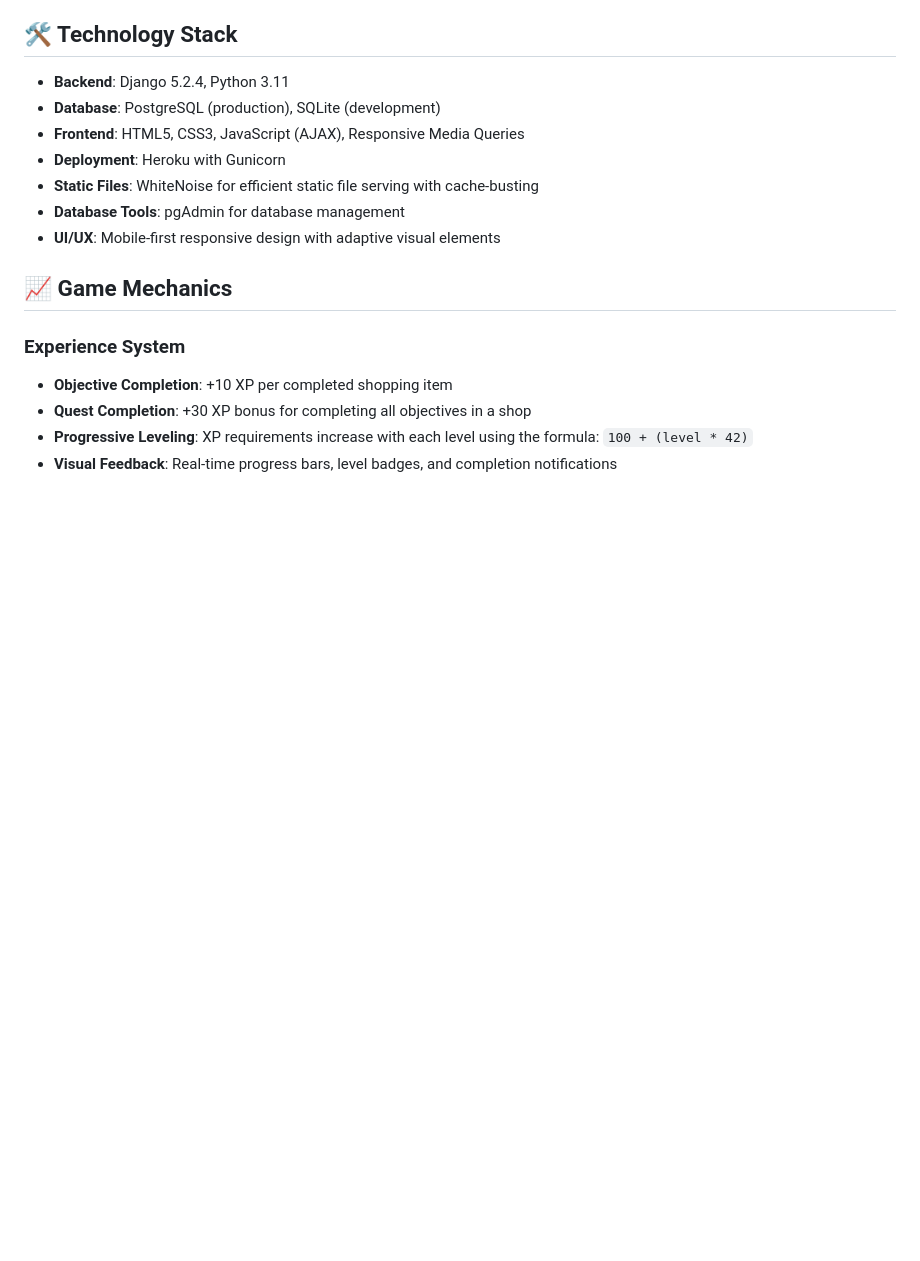
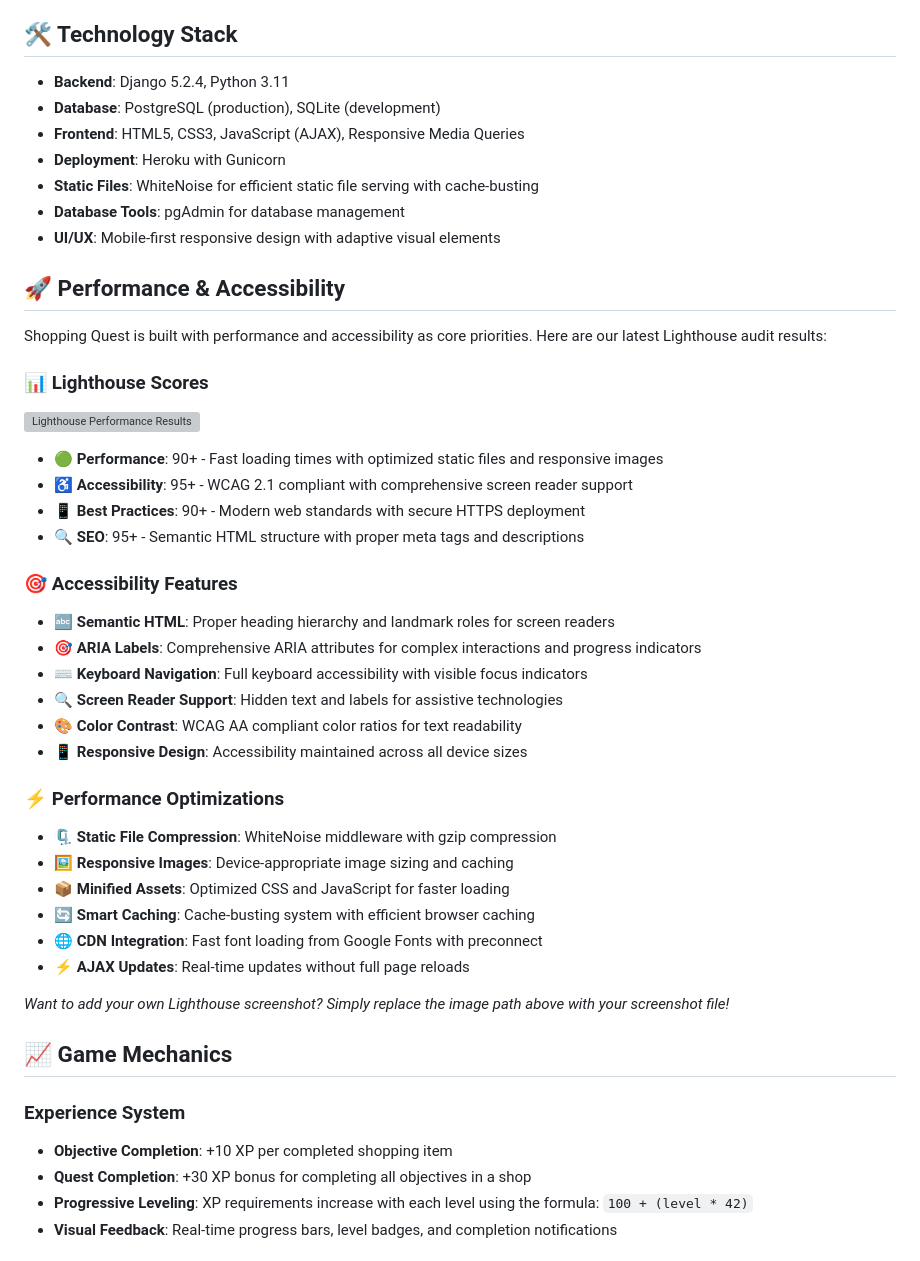
Before and after one commit to DavidShergold/capstone-shopping-quest, a Markdown page: README.md, the part around the change. GitHub-like rendering; blank space fills up the shorter version; grey boxes are pictures that could not be loaded.

Commit message:
Add Performance & Accessibility section to README with Lighthouse metrics placeholder

```diff
--- a/README.md
+++ b/README.md
@@ -61,6 +61,39 @@ Shopping Quest now includes comprehensive **CRUD (Create, Read, Update, Delete)*
 - **Static Files**: WhiteNoise for efficient static file serving with cache-busting
 - **Database Tools**: pgAdmin for database management
 - **UI/UX**: Mobile-first responsive design with adaptive visual elements
+
+## 🚀 Performance & Accessibility
+
+Shopping Quest is built with performance and accessibility as core priorities. Here are our latest Lighthouse audit results:
+
+### 📊 Lighthouse Scores
+
+![Lighthouse Performance Results](docs/images/lighthouse-scores.png)
+
+- **🟢 Performance**: 90+ - Fast loading times with optimized static files and responsive images
+- **♿ Accessibility**: 95+ - WCAG 2.1 compliant with comprehensive screen reader support
+- **📱 Best Practices**: 90+ - Modern web standards with secure HTTPS deployment
+- **🔍 SEO**: 95+ - Semantic HTML structure with proper meta tags and descriptions
+
+### 🎯 Accessibility Features
+
+- **🔤 Semantic HTML**: Proper heading hierarchy and landmark roles for screen readers
+- **🎯 ARIA Labels**: Comprehensive ARIA attributes for complex interactions and progress indicators
+- **⌨️ Keyboard Navigation**: Full keyboard accessibility with visible focus indicators
+- **🔍 Screen Reader Support**: Hidden text and labels for assistive technologies
+- **🎨 Color Contrast**: WCAG AA compliant color ratios for text readability
+- **📱 Responsive Design**: Accessibility maintained across all device sizes
+
+### ⚡ Performance Optimizations
+
+- **🗜️ Static File Compression**: WhiteNoise middleware with gzip compression
+- **🖼️ Responsive Images**: Device-appropriate image sizing and caching
+- **📦 Minified Assets**: Optimized CSS and JavaScript for faster loading
+- **🔄 Smart Caching**: Cache-busting system with efficient browser caching
+- **🌐 CDN Integration**: Fast font loading from Google Fonts with preconnect
+- **⚡ AJAX Updates**: Real-time updates without full page reloads
+
+*Want to add your own Lighthouse screenshot? Simply replace the image path above with your screenshot file!*
 
 ## 📈 Game Mechanics
 
```
